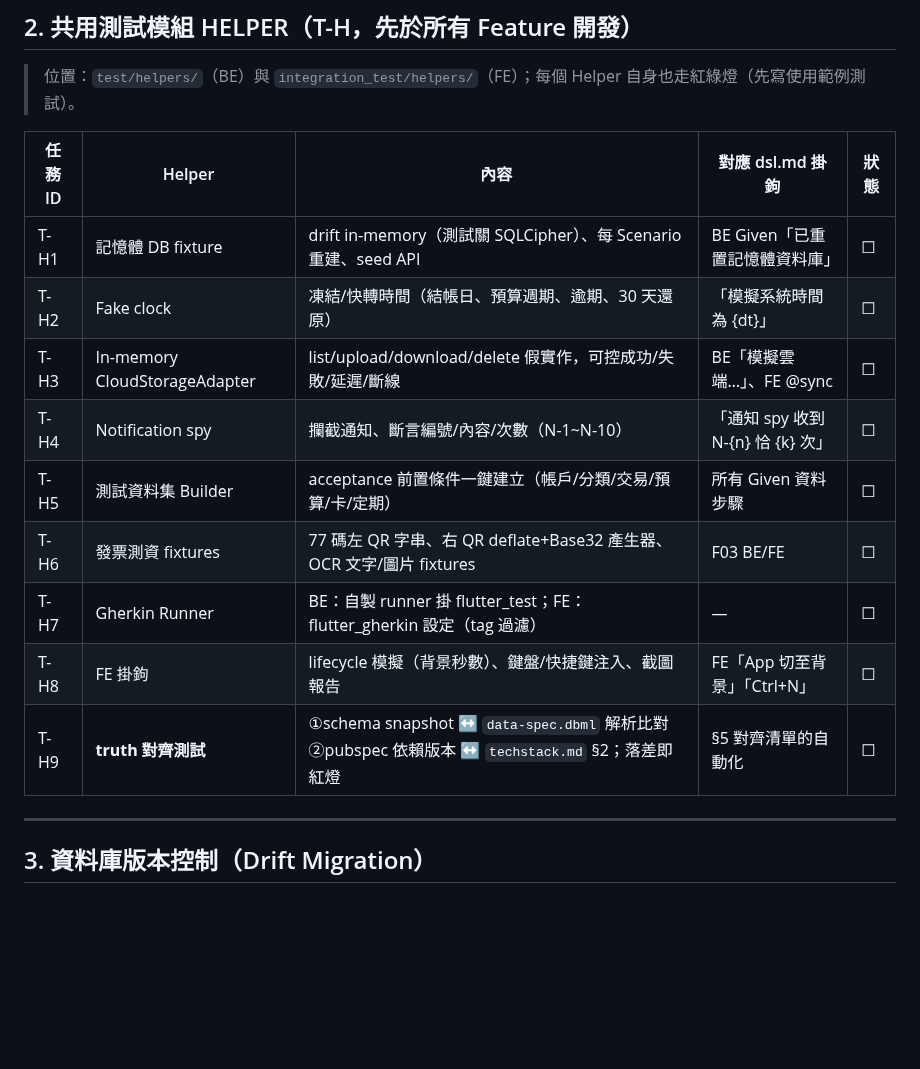
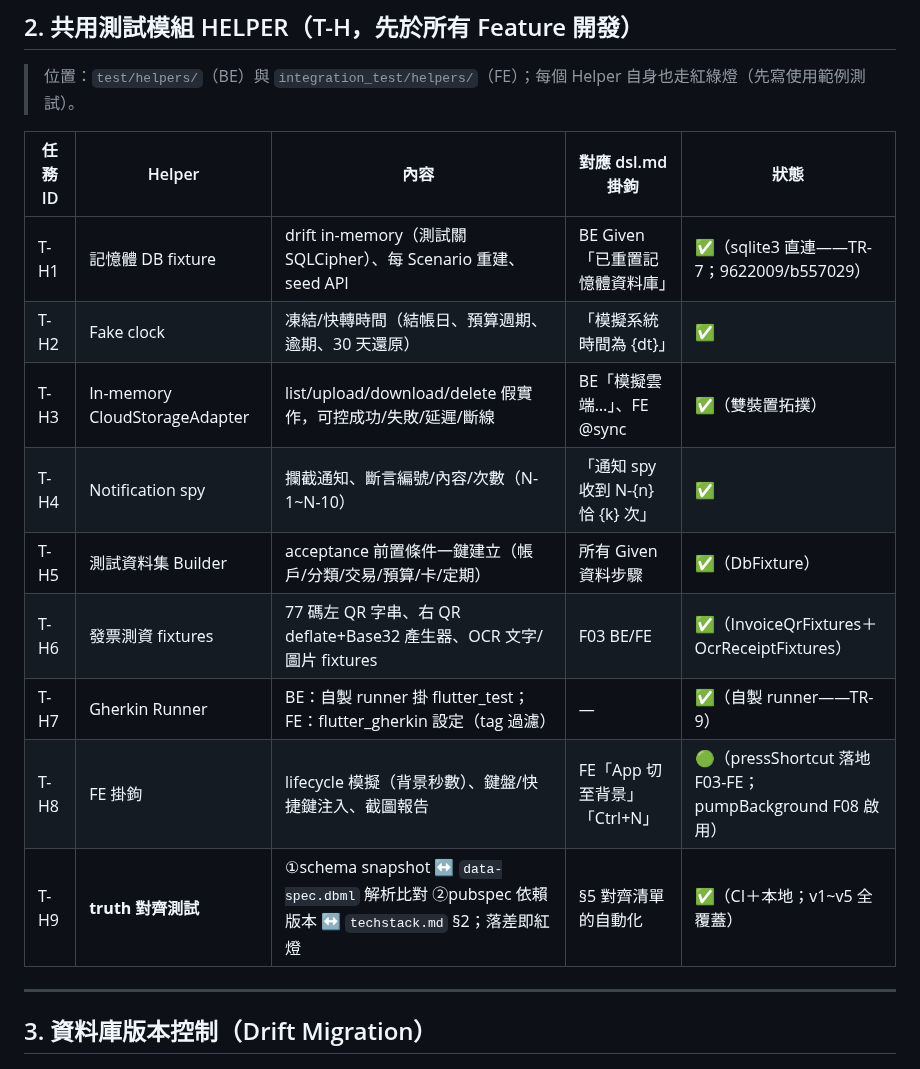
Before and after one commit to hung214/finora, a Markdown page: specs/plan/tasks.md, the part around one of its changes. GitHub-like rendering; blank space fills up the shorter version.

Commit message:
docs(tasks): 帳面同步——§2 Helper 表（T-H1~H9 實際狀態）與 §3.2 T-S1~T-S4 行回寫（§6 已載、明細表漏更）

```diff
--- a/specs/plan/tasks.md
+++ b/specs/plan/tasks.md
@@ -60,15 +60,15 @@
 
 | 任務 ID | Helper | 內容 | 對應 dsl.md 掛鉤 | 狀態 |
 |---|---|---|---|---|
-| T-H1 | 記憶體 DB fixture | drift in-memory（測試關 SQLCipher）、每 Scenario 重建、seed API | BE Given「已重置記憶體資料庫」 | ☐ |
-| T-H2 | Fake clock | 凍結/快轉時間（結帳日、預算週期、逾期、30 天還原） | 「模擬系統時間為 {dt}」 | ☐ |
-| T-H3 | In-memory CloudStorageAdapter | list/upload/download/delete 假實作，可控成功/失敗/延遲/斷線 | BE「模擬雲端…」、FE @sync | ☐ |
-| T-H4 | Notification spy | 攔截通知、斷言編號/內容/次數（N-1~N-10） | 「通知 spy 收到 N-{n} 恰 {k} 次」 | ☐ |
-| T-H5 | 測試資料集 Builder | acceptance 前置條件一鍵建立（帳戶/分類/交易/預算/卡/定期） | 所有 Given 資料步驟 | ☐ |
-| T-H6 | 發票測資 fixtures | 77 碼左 QR 字串、右 QR deflate+Base32 產生器、OCR 文字/圖片 fixtures | F03 BE/FE | ☐ |
-| T-H7 | Gherkin Runner | BE：自製 runner 掛 flutter_test；FE：flutter_gherkin 設定（tag 過濾） | — | ☐ |
-| T-H8 | FE 掛鉤 | lifecycle 模擬（背景秒數）、鍵盤/快捷鍵注入、截圖報告 | FE「App 切至背景」「Ctrl+N」 | ☐ |
-| T-H9 | **truth 對齊測試** | ①schema snapshot ↔ `data-spec.dbml` 解析比對 ②pubspec 依賴版本 ↔ `techstack.md` §2；落差即紅燈 | §5 對齊清單的自動化 | ☐ |
+| T-H1 | 記憶體 DB fixture | drift in-memory（測試關 SQLCipher）、每 Scenario 重建、seed API | BE Given「已重置記憶體資料庫」 | ✅（sqlite3 直連——TR-7；9622009/b557029） |
+| T-H2 | Fake clock | 凍結/快轉時間（結帳日、預算週期、逾期、30 天還原） | 「模擬系統時間為 {dt}」 | ✅ |
+| T-H3 | In-memory CloudStorageAdapter | list/upload/download/delete 假實作，可控成功/失敗/延遲/斷線 | BE「模擬雲端…」、FE @sync | ✅（雙裝置拓撲） |
+| T-H4 | Notification spy | 攔截通知、斷言編號/內容/次數（N-1~N-10） | 「通知 spy 收到 N-{n} 恰 {k} 次」 | ✅ |
+| T-H5 | 測試資料集 Builder | acceptance 前置條件一鍵建立（帳戶/分類/交易/預算/卡/定期） | 所有 Given 資料步驟 | ✅（DbFixture） |
+| T-H6 | 發票測資 fixtures | 77 碼左 QR 字串、右 QR deflate+Base32 產生器、OCR 文字/圖片 fixtures | F03 BE/FE | ✅（InvoiceQrFixtures＋OcrReceiptFixtures） |
+| T-H7 | Gherkin Runner | BE：自製 runner 掛 flutter_test；FE：flutter_gherkin 設定（tag 過濾） | — | ✅（自製 runner——TR-9） |
+| T-H8 | FE 掛鉤 | lifecycle 模擬（背景秒數）、鍵盤/快捷鍵注入、截圖報告 | FE「App 切至背景」「Ctrl+N」 | 🟢（pressShortcut 落地 F03-FE；pumpBackground F08 啟用） |
+| T-H9 | **truth 對齊測試** | ①schema snapshot ↔ `data-spec.dbml` 解析比對 ②pubspec 依賴版本 ↔ `techstack.md` §2；落差即紅燈 | §5 對齊清單的自動化 | ✅（CI＋本地；v1~v5 全覆蓋） |
 
 ---
 
```
Also changed, not shown: other parts of specs/plan/tasks.md (+4 -4 lines).
